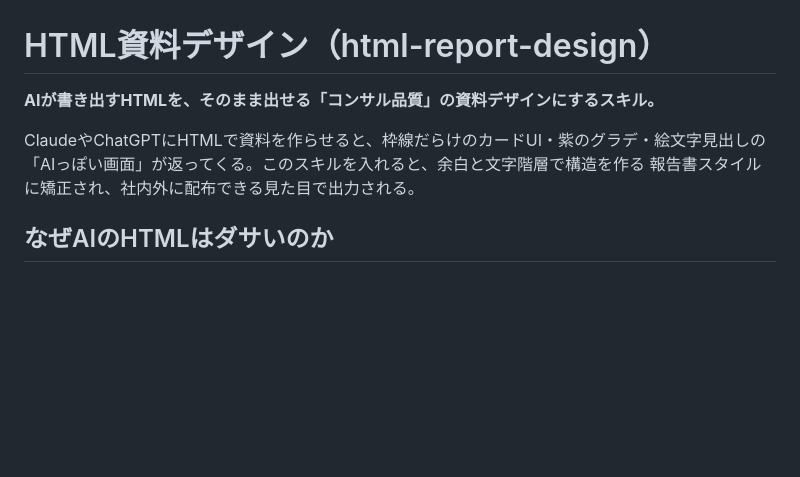
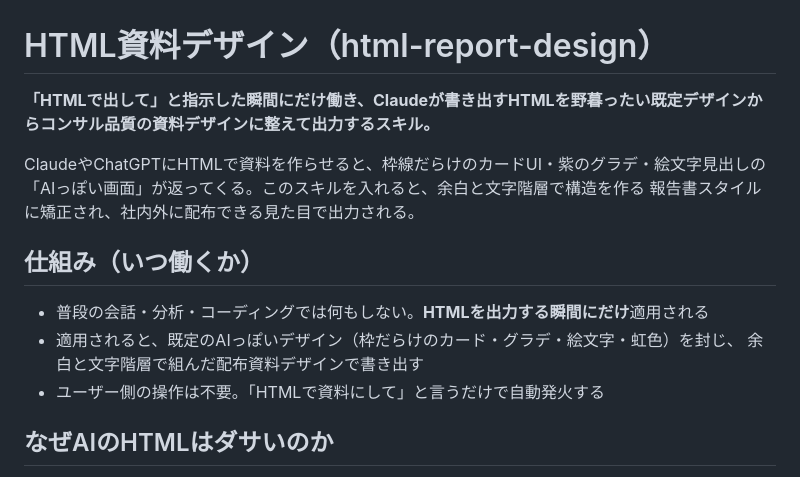
Before and after one commit to Ted0321/kotetsu-work-ai-skills, a Markdown page: skills/html-report-design/README.md, the part around the change. Drawn GitHub-style; blank space fills up the shorter version.

Commit message:
html-report-design: READMEに一文サマリーと「仕組み（いつ働くか）」を追記
Co-Authored-By: Claude Fable 5 <noreply@anthropic.com>
Claude-Session: https://claude.ai/code/session_013BBnfATg96sx6czkr5S7QS

```diff
--- a/skills/html-report-design/README.md
+++ b/skills/html-report-design/README.md
@@ -1,10 +1,17 @@
 # HTML資料デザイン（html-report-design）
 
-**AIが書き出すHTMLを、そのまま出せる「コンサル品質」の資料デザインにするスキル。**
+**「HTMLで出して」と指示した瞬間にだけ働き、Claudeが書き出すHTMLを野暮ったい既定デザインからコンサル品質の資料デザインに整えて出力するスキル。**
 
 ClaudeやChatGPTにHTMLで資料を作らせると、枠線だらけのカードUI・紫のグラデ・絵文字見出しの
 「AIっぽい画面」が返ってくる。このスキルを入れると、余白と文字階層で構造を作る
 報告書スタイルに矯正され、社内外に配布できる見た目で出力される。
+
+## 仕組み（いつ働くか）
+
+- 普段の会話・分析・コーディングでは何もしない。**HTMLを出力する瞬間にだけ**適用される
+- 適用されると、既定のAIっぽいデザイン（枠だらけのカード・グラデ・絵文字・虹色）を封じ、
+  余白と文字階層で組んだ配布資料デザインで書き出す
+- ユーザー側の操作は不要。「HTMLで資料にして」と言うだけで自動発火する
 
 ## なぜAIのHTMLはダサいのか
 
```
